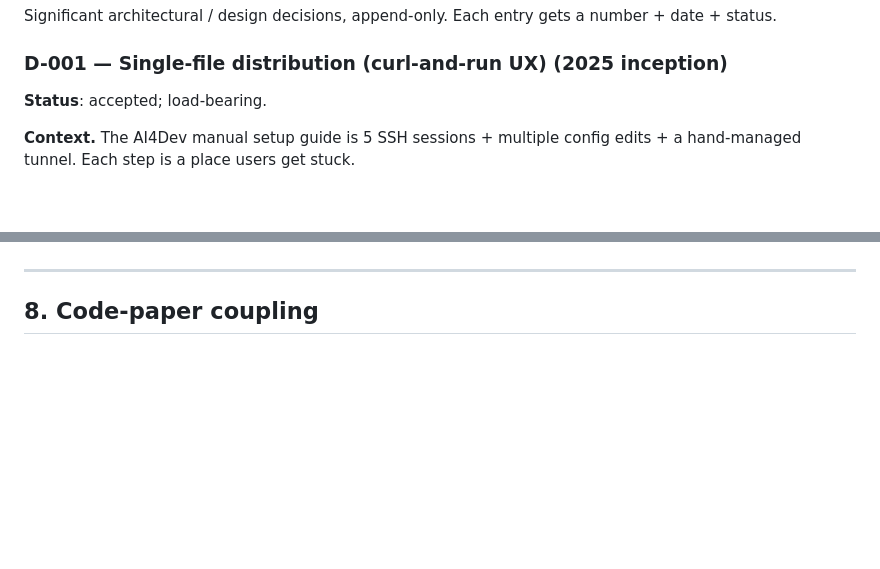
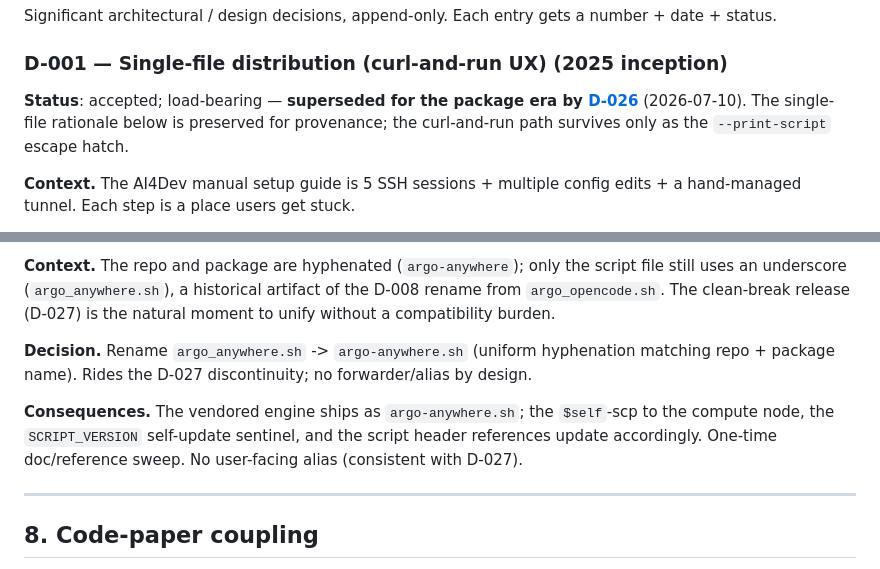
Before and after one commit to a-attia/argo-anywhere, a Markdown page: PLAN.md, 2 parts joined by grey strips. GitHub-like rendering; blank space fills up the shorter version.

```diff
--- a/PLAN.md
+++ b/PLAN.md
@@ -280,7 +280,10 @@ gets a number + date + status.
 
 ### D-001 — Single-file distribution (curl-and-run UX) (2025 inception)
 
-**Status**: accepted; load-bearing.
+**Status**: accepted; load-bearing — **superseded for the package era by
+[D-026](#d-026--python-package-as-runtime-model-a-supersedes-d-001-2026-07-10)**
+(2026-07-10). The single-file rationale below is preserved for provenance; the
+curl-and-run path survives only as the `--print-script` escape hatch.
 
 **Context.** The AI4Dev manual setup guide is 5 SSH sessions + multiple
 config edits + a hand-managed tunnel. Each step is a place users get
@@ -1556,3 +1646,16 @@ install/uninstall. Each independently shippable + live-tested.
+**Context.** The repo and package are hyphenated (`argo-anywhere`); only the
+script file still uses an underscore (`argo_anywhere.sh`), a historical artifact
+of the D-008 rename from `argo_opencode.sh`. The clean-break release (D-027) is
+the natural moment to unify without a compatibility burden.
+
+**Decision.** Rename `argo_anywhere.sh` -> `argo-anywhere.sh` (uniform
+hyphenation matching repo + package name). Rides the D-027 discontinuity; no
+forwarder/alias by design.
+
+**Consequences.** The vendored engine ships as `argo-anywhere.sh`; the
+`$self`-scp to the compute node, the `SCRIPT_VERSION` self-update sentinel, and
+the script header references update accordingly. One-time doc/reference sweep.
+No user-facing alias (consistent with D-027).
 
 ---
 
```
Also changed, not shown: other parts of PLAN.md (+87 -0 lines).
